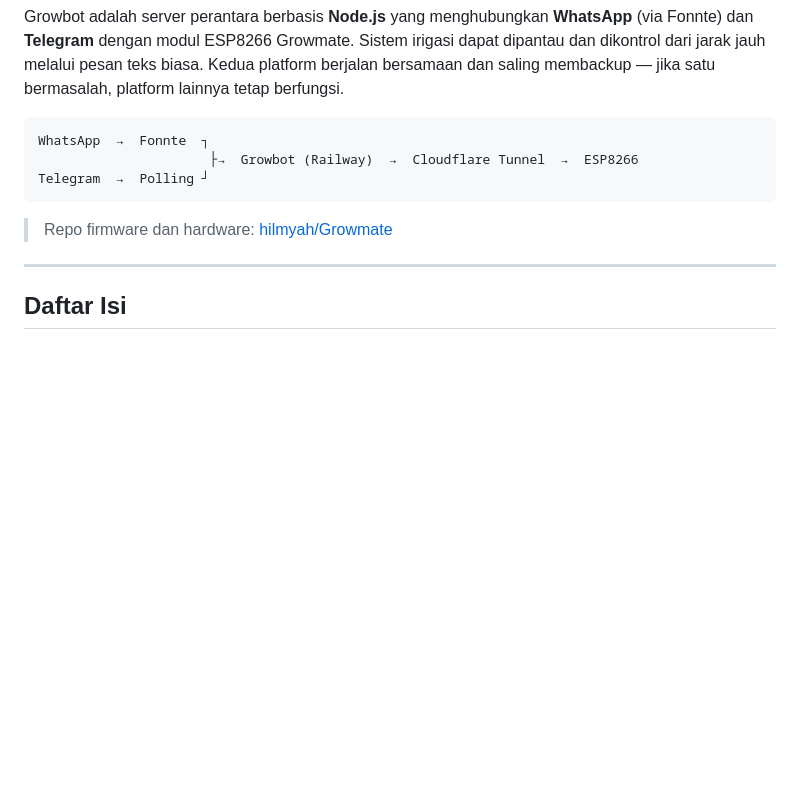
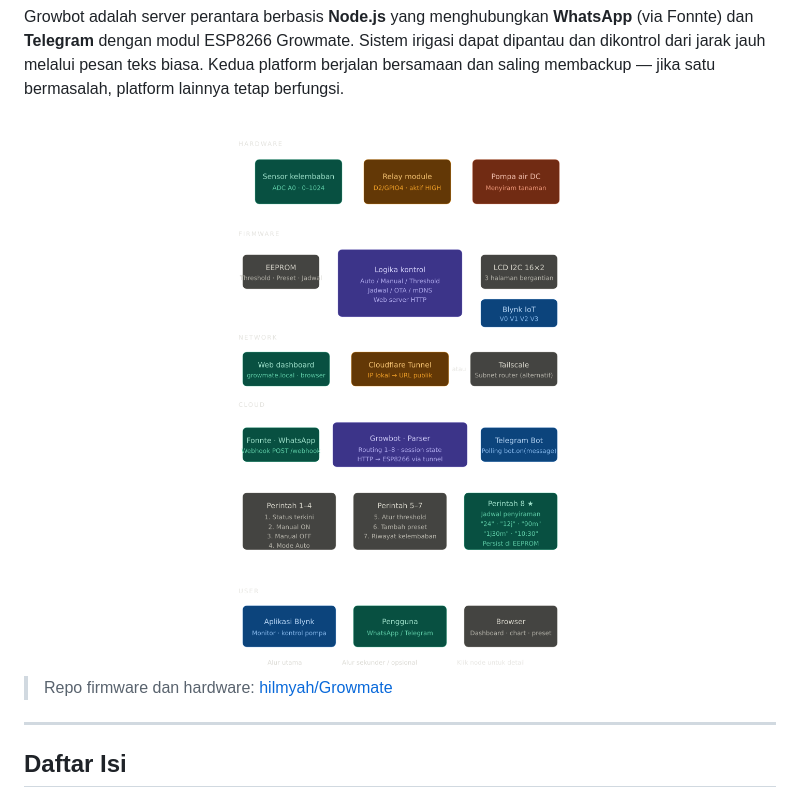
Before and after one commit to hilmyah/Growbot, a Markdown page: README.md, the part around the change. Drawn GitHub-style; pictures changed too: asset/flowchart.png (added); blank space fills up the shorter version.

Commit message:
Update README.md to include new flowchart image and remove old HTML version

````diff
--- a/README.md
+++ b/README.md
@@ -8,11 +8,9 @@
 
 Growbot adalah server perantara berbasis **Node.js** yang menghubungkan **WhatsApp** (via Fonnte) dan **Telegram** dengan modul ESP8266 Growmate. Sistem irigasi dapat dipantau dan dikontrol dari jarak jauh melalui pesan teks biasa. Kedua platform berjalan bersamaan dan saling membackup — jika satu bermasalah, platform lainnya tetap berfungsi.
 
-```
-WhatsApp  →  Fonnte  ┐
-                      ├→  Growbot (Railway)  →  Cloudflare Tunnel  →  ESP8266
-Telegram  →  Polling ┘
-```
+<div align="center">
+  <img src="asset/flowchart.png" alt="Flowchart Arsitektur Growbot" style="max-width: 100%;">
+</div>
 
 > Repo firmware dan hardware: [hilmyah/Growmate](https://github.com/hilmyah/Growmate)
 
````
Also changed, not shown: 1 other file.
